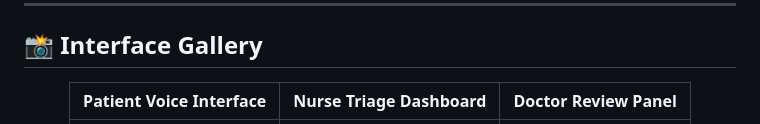
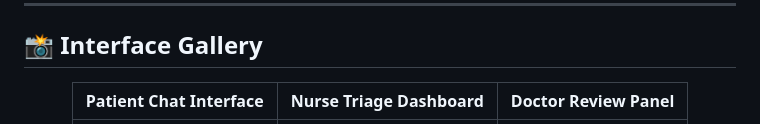
Before and after one commit to Debananda-Kuanr/BPUT-HACATHON, a Markdown page: README.md, the part around one of its changes. GitHub-like rendering.

```diff
--- a/README.md
+++ b/README.md
@@ -56,5 +56,5 @@ Hospital emergency rooms are often overwhelmed, leading to delayed triage and pa
 
 <div align="center">
 
-| Patient Voice Interface | Nurse Triage Dashboard | Doctor Review Panel |
+| Patient Chat Interface | Nurse Triage Dashboard | Doctor Review Panel |
 | :---: | :---: | :---: |
```
Also changed, not shown: other parts of README.md (+14 -7 lines).
